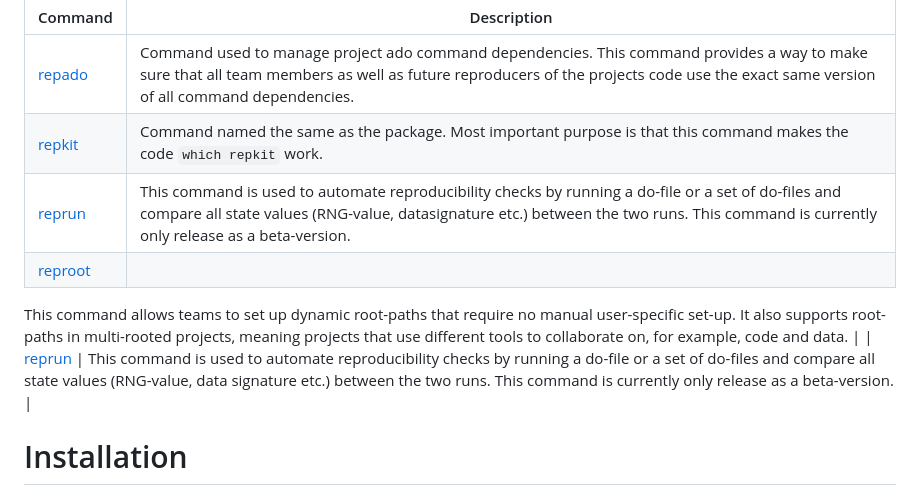
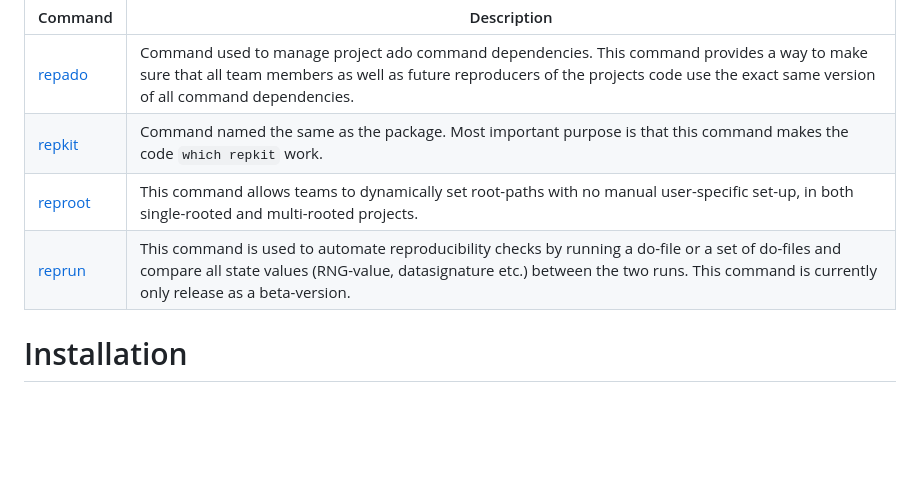
Before and after one commit to worldbank/repkit, a Markdown page: README.md, the part around the change. Drawn GitHub-style; blank space fills up the shorter version.

Commit message:
fix web doc landing table

```diff
--- a/README.md
+++ b/README.md
@@ -14,13 +14,8 @@ Currently, this toolkit has the following commands:
 | --- | --- |
 | [repado](https://worldbank.github.io/repkit/reference/repado.html) | Command used to manage project ado command dependencies. This command provides a way to make sure that all team members as well as future reproducers of the projects code use the exact same version of all command dependencies. |
 | [repkit](https://worldbank.github.io/repkit/reference/repkit.html) | Command named the same as the package. Most important purpose is that this command makes the code `which repkit` work. |
+| [reproot](https://dime-worldbank.github.io/repkit/reference/reproot.html) | This command allows teams to dynamically set root-paths with no manual user-specific set-up, in both single-rooted and multi-rooted projects. |
 | [reprun](https://worldbank.github.io/repkit/reference/reprun.html) | This command is used to automate reproducibility checks by running a do-file or a set of do-files and compare all state values (RNG-value, datasignature etc.) between the two runs. This command is currently only release as a beta-version. |
-| [reproot](https://dime-worldbank.github.io/repkit/reference/reproot.html) |
-This command allows teams to set up dynamic root-paths that require
-no manual user-specific set-up. It also supports root-paths in
-multi-rooted projects, meaning projects that use different tools to
-collaborate on, for example, code and data. |
-| [reprun](https://dime-worldbank.github.io/repkit/reference/reprun.html) | This command is used to automate reproducibility checks by running a do-file or a set of do-files and compare all state values (RNG-value, data signature etc.) between the two runs. This command is currently only release as a beta-version. |
 
 # Installation
 
```
